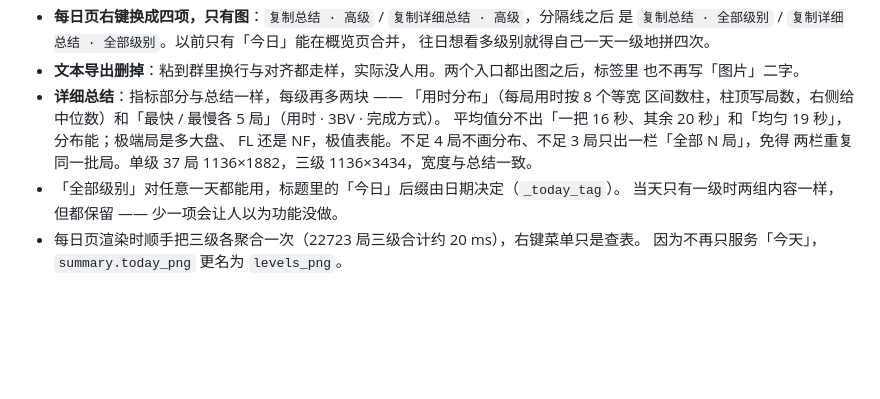
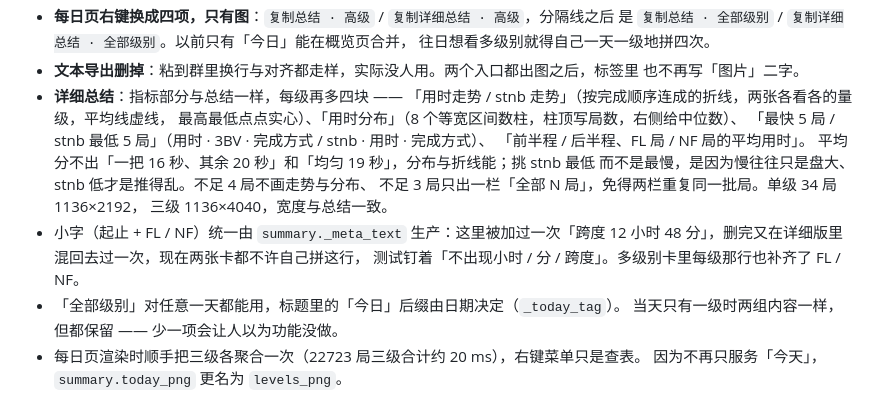
Before and after one commit to Corday-nkusky/yuanshen-toolbox, a Markdown page: docs/CHANGELOG.md, the part around the change. GitHub-like rendering; blank space fills up the shorter version.

```diff
--- a/docs/CHANGELOG.md
+++ b/docs/CHANGELOG.md
@@ -44,11 +44,18 @@
   往日想看多级别就得自己一天一级地拼四次。
 - **文本导出删掉**：粘到群里换行与对齐都走样，实际没人用。两个入口都出图之后，标签里
   也不再写「图片」二字。
-- **详细总结**：指标部分与总结一样，每级再多两块 —— 「用时分布」（每局用时按 8 个等宽
-  区间数柱，柱顶写局数，右侧给中位数）和「最快 / 最慢各 5 局」（用时 · 3BV · 完成方式）。
-  平均值分不出「一把 16 秒、其余 20 秒」和「均匀 19 秒」，分布能；极端局是多大盘、
-  FL 还是 NF，极值表能。不足 4 局不画分布、不足 3 局只出一栏「全部 N 局」，免得
-  两栏重复同一批局。单级 37 局 1136×1882，三级 1136×3434，宽度与总结一致。
+- **详细总结**：指标部分与总结一样，每级再多四块 ——
+  「用时走势 / stnb 走势」（按完成顺序连成的折线，两张各看各的量级，平均线虚线，
+  最高最低点点实心）、「用时分布」（8 个等宽区间数柱，柱顶写局数，右侧给中位数）、
+  「最快 5 局 / stnb 最低 5 局」（用时 · 3BV · 完成方式 / stnb · 用时 · 完成方式）、
+  「前半程 / 后半程、FL 局 / NF 局的平均用时」。
+  平均分不出「一把 16 秒、其余 20 秒」和「均匀 19 秒」，分布与折线能；挑 stnb 最低
+  而不是最慢，是因为慢往往只是盘大、stnb 低才是推得乱。不足 4 局不画走势与分布、
+  不足 3 局只出一栏「全部 N 局」，免得两栏重复同一批局。单级 34 局 1136×2192，
+  三级 1136×4040，宽度与总结一致。
+- 小字（起止 + FL / NF）统一由 `summary._meta_text` 生产：这里被加过一次「跨度
+  12 小时 48 分」，删完又在详细版里混回去过一次，现在两张卡都不许自己拼这行，
+  测试钉着「不出现小时 / 分 / 跨度」。多级别卡里每级那行也补齐了 FL / NF。
 - 「全部级别」对任意一天都能用，标题里的「今日」后缀由日期决定（`_today_tag`）。
   当天只有一级时两组内容一样，但都保留 —— 少一项会让人以为功能没做。
 - 每日页渲染时顺手把三级各聚合一次（22723 局三级合计约 20 ms），右键菜单只是查表。
```
Also changed, not shown: README.md (+6 -4 lines), docs/daily-review.md (+21 -9 lines), docs/preview_summary.png, docs/preview_summary_day.png, docs/preview_summary_detail.png, 3 other files.
